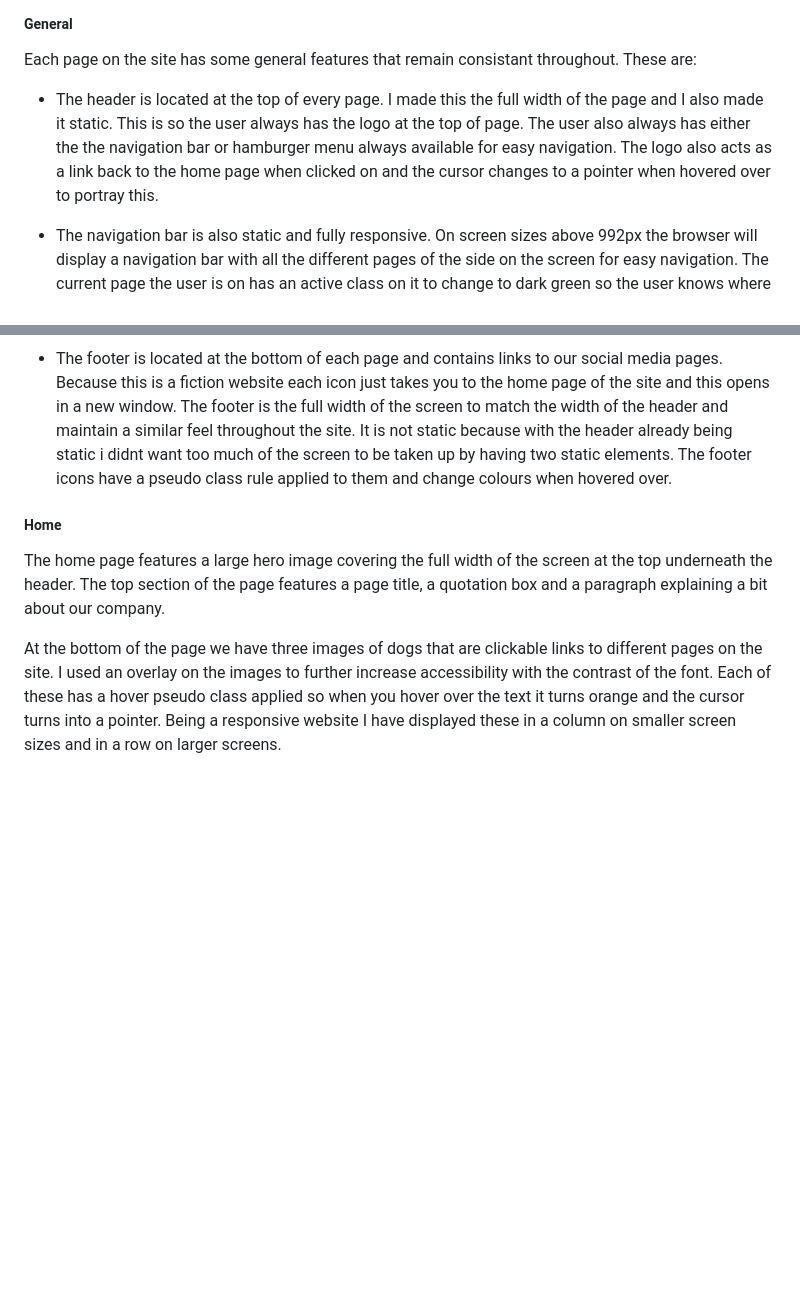
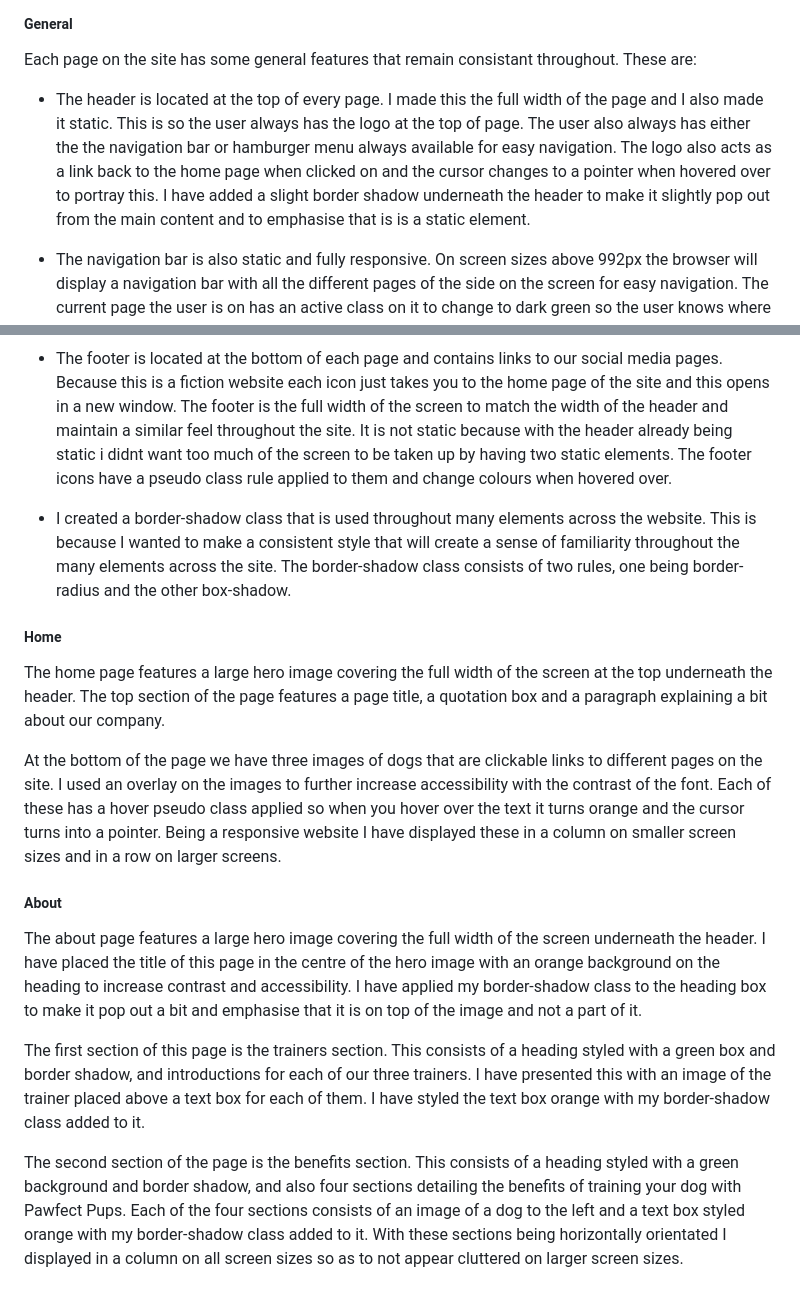
Before and after one commit to lunartechfreek/pawfect-pups, a Markdown page: README.md, 2 parts joined by grey strips. GitHub-like rendering; blank space fills up the shorter version.

Commit message:
docs: Added about design features

```diff
--- a/README.md
+++ b/README.md
@@ -156,7 +156,7 @@ The images were then resized using [BeFunky](https://www.befunky.com/) which is
 
 Each page on the site has some general features that remain consistant throughout. These are:
 
-* The header is located at the top of every page. I made this the full width of the page and I also made it static. This is so the user always has the logo at the top of page. The user also always has either the the navigation bar or hamburger menu always available for easy navigation. The logo also acts as a link back to the home page when clicked on and the cursor changes to a pointer when hovered over to portray this.
+* The header is located at the top of every page. I made this the full width of the page and I also made it static. This is so the user always has the logo at the top of page. The user also always has either the the navigation bar or hamburger menu always available for easy navigation. The logo also acts as a link back to the home page when clicked on and the cursor changes to a pointer when hovered over to portray this. I have added a slight border shadow underneath the header to make it slightly pop out from the main content and to emphasise that is is a static element.
 
 * The navigation bar is also static and fully responsive. On screen sizes above 992px the browser will display a navigation bar with all the different pages of the side on the screen for easy navigation. The current page the user is on has an active class on it to change to dark green so the user knows where on the site they currently are. The navigation links have a pseudo class rule applied to them and the background and font change colours when hovered over but are different colours than the active class so as to avoid confusion for the user.
 
@@ -164,8 +164,18 @@ Each page on the site has some general features that remain consistant throughou
 
 * The footer is located at the bottom of each page and contains links to our social media pages. Because this is a fiction website each icon just takes you to the home page of the site and this opens in a new window. The footer is the full width of the screen to match the width of the header and maintain a similar feel throughout the site. It is not static because with the header already being static i didnt want too much of the screen to be taken up by having two static elements. The footer icons have a pseudo class rule applied to them and change colours when hovered over.
 
+* I created a border-shadow class that is used throughout many elements across the website. This is because I wanted to make a consistent style that will create a sense of familiarity throughout the many elements across the site. The border-shadow class consists of two rules, one being border-radius and the other box-shadow.
+
 ##### Home
 
 The home page features a large hero image covering the full width of the screen at the top underneath the header. The top section of the page features a page title, a quotation box and a paragraph explaining a bit about our company.
 
 At the bottom of the page we have three images of dogs that are clickable links to different pages on the site. I used an overlay on the images to further increase accessibility with the contrast of the font. Each of these has a hover pseudo class applied so when you hover over the text it turns orange and the cursor turns into a pointer. Being a responsive website I have displayed these in a column on smaller screen sizes and in a row on larger screens.
+
+##### About
+
+The about page features a large hero image covering the full width of the screen underneath the header. I have placed the title of this page in the centre of the hero image with an orange background on the heading to increase contrast and accessibility. I have applied my border-shadow class to the heading box to make it pop out a bit and emphasise that it is on top of the image and not a part of it.
+
+The first section of this page is the trainers section. This consists of a heading styled with a green box and border shadow, and introductions for each of our three trainers. I have presented this with an image of the trainer placed above a text box for each of them. I have styled the text box orange with my border-shadow class added to it.
+
+The second section of the page is the benefits section. This consists of a heading styled with a green background and border shadow, and also four sections detailing the benefits of training your dog with Pawfect Pups. Each of the four sections consists of an image of a dog to the left and a text box styled orange with my border-shadow class added to it. With these sections being horizontally orientated I displayed in a column on all screen sizes so as to not appear cluttered on larger screen sizes.
```
